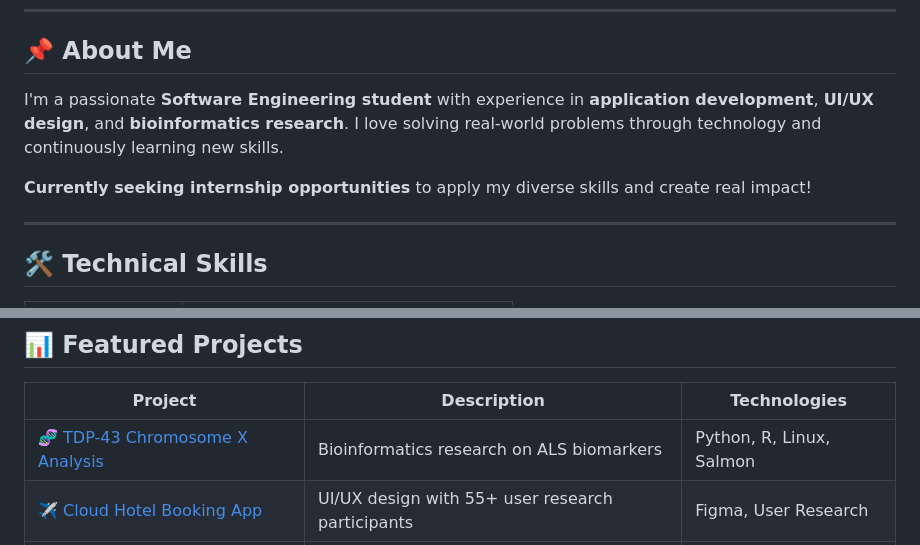
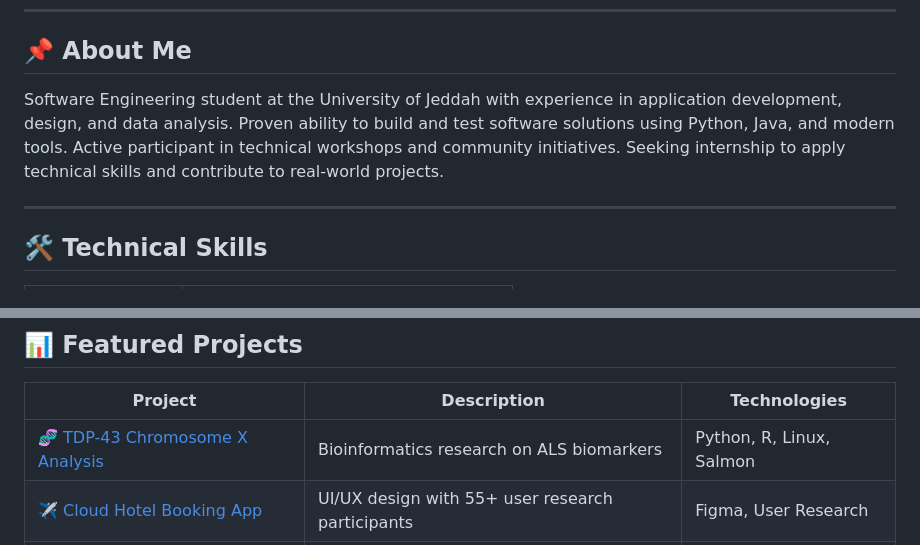
Before and after one commit to Ibrah1m1/Ibrah1m1, a Markdown page: README.md, 2 parts joined by grey strips. GitHub-like rendering.

```diff
--- a/README.md
+++ b/README.md
@@ -13,9 +13,7 @@
 
 ## 📌 About Me
 
-I'm a passionate **Software Engineering student** with experience in **application development**, **UI/UX design**, and **bioinformatics research**. I love solving real-world problems through technology and continuously learning new skills.
-
-**Currently seeking internship opportunities** to apply my diverse skills and create real impact!
+Software Engineering student at the University of Jeddah with experience in application development, design, and data analysis. Proven ability to build and test software solutions using Python, Java, and modern tools. Active participant in technical workshops and community initiatives. Seeking internship to apply technical skills and contribute to real-world projects.
 
 ---
 
@@ -35,7 +33,7 @@ I'm a passionate **Software Engineering student** with experience in **applicati
 
 | Project | Description | Technologies |
 |---------|-------------|--------------|
-| [🧬 TDP-43 Chromosome X Analysis](TDP-43-Chromosome-X) | Bioinformatics research on ALS biomarkers | Python, R, Linux, Salmon |
+| [🧬 TDP-43 Chromosome X Analysis]([TDP-43-Chromosome-X](https://github.com/Ibrah1m1/TDP-43-Chromosome-X)) | Bioinformatics research on ALS biomarkers | Python, R, Linux, Salmon |
 | [✈️ Cloud Hotel Booking App](Cloud-Hotel-Booking-App) | UI/UX design with 55+ user research participants | Figma, User Research |
 | [🌱 Eco Zone Hackathon](Eco-Zone-Hackathon) | AI-driven environmental awareness system | UI/UX, Rapid Prototyping |
 | [🏥 HealthFy](HealthFy) | Desktop healthcare application | Java Swing |
```
